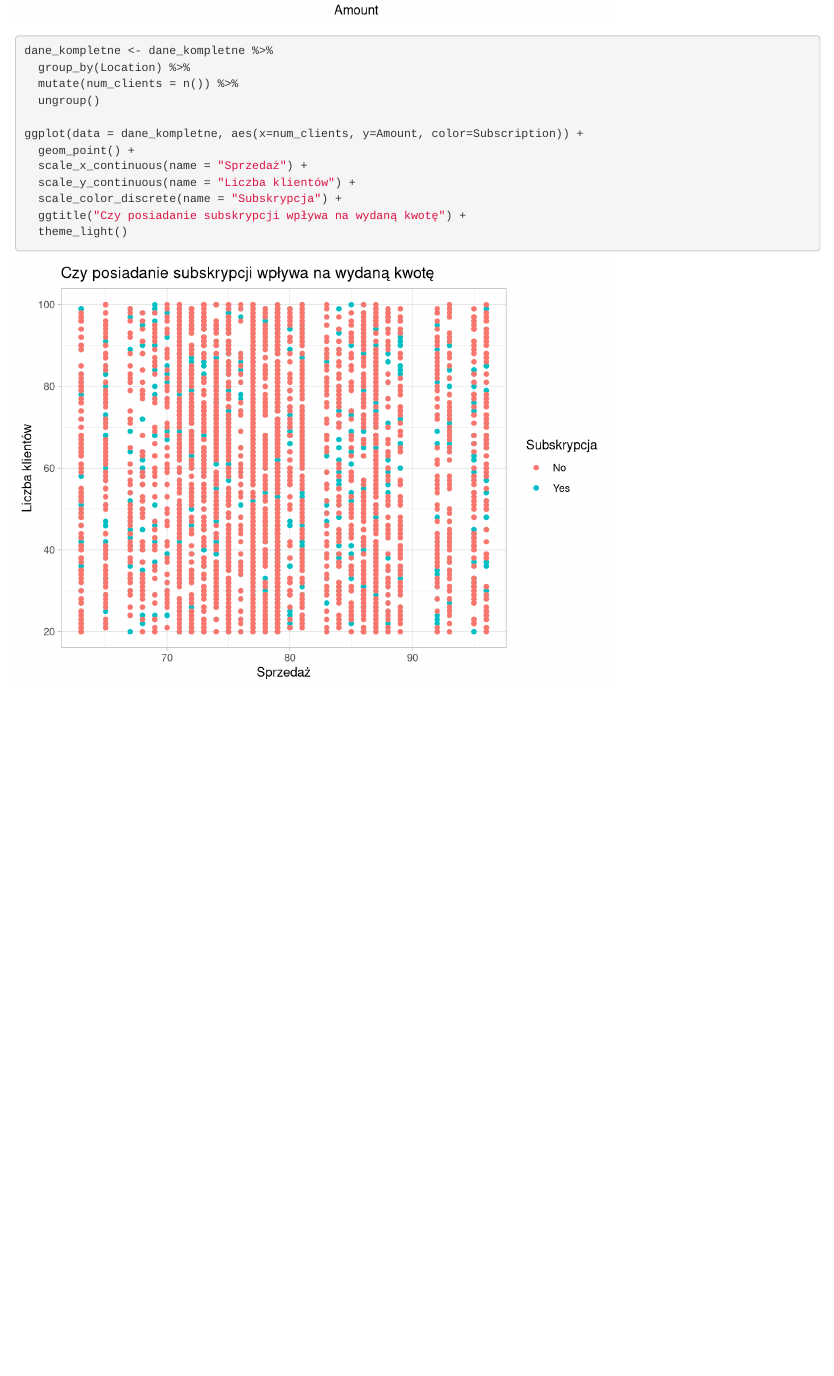
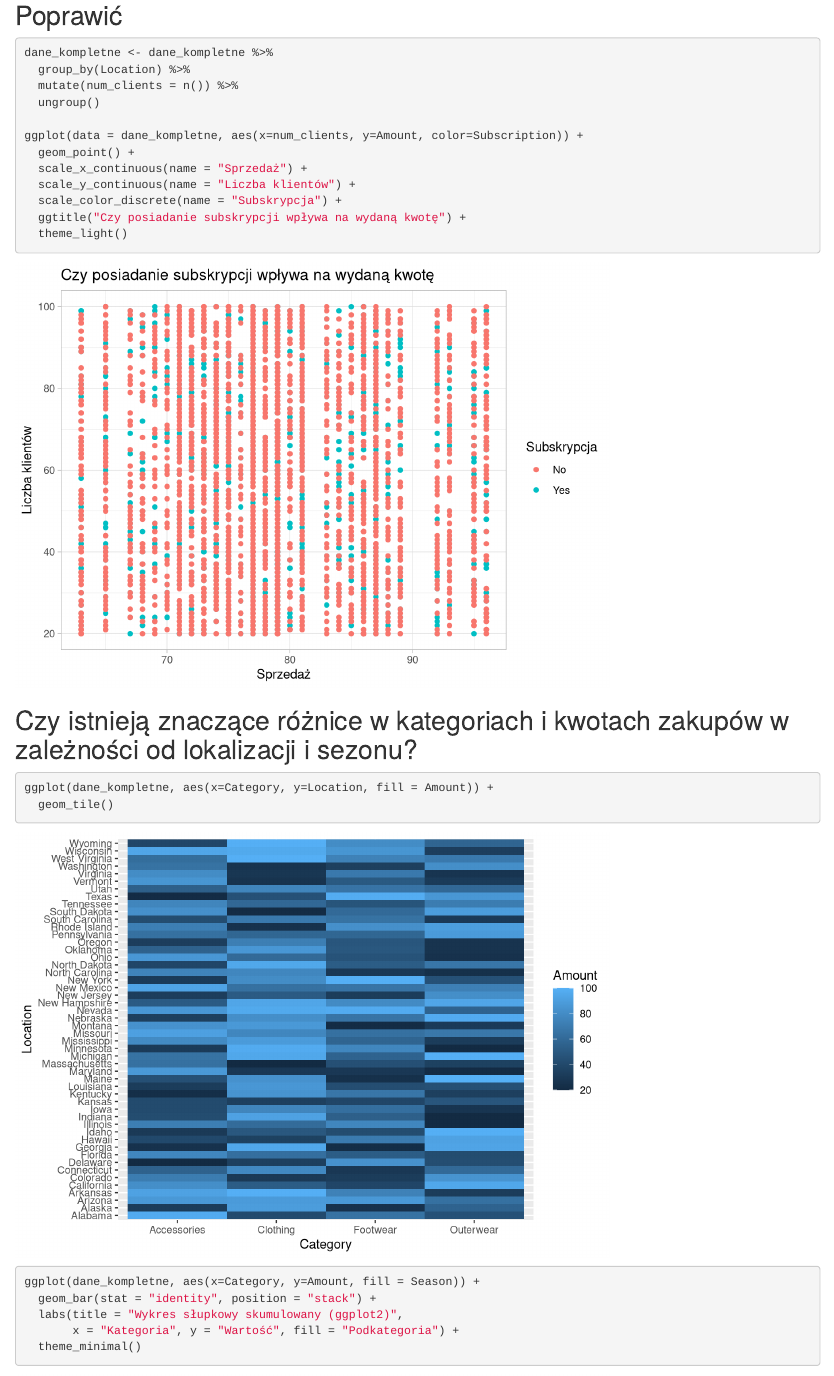
Before and after one commit to zuzannak26/ProjektR, an R Markdown document (Analiza.Rmd): the page in a window 1100 px wide, from 3020 px down before the commit and from 3060 px down after it, so that both start at the same text. Rendered offline with R 4.5, knitr and Pandoc, with nearby package versions; drawn as R Markdown's standard HTML page in place of the format the file asks for; code that draws random numbers runs with fixed seeds of ours; some code elsewhere in the file could not run offline.

Commit message:
Nowe wykresy

````diff
--- a/Analiza.Rmd
+++ b/Analiza.Rmd
@@ -181,7 +181,7 @@ ggplot(dane_kompletne, aes(x=Amount, y=Shipping)) +
   geom_boxplot()
 ```
 
-##
+## Poprawić
 ```{r}
 dane_kompletne <- dane_kompletne %>%
   group_by(Location) %>%
@@ -196,3 +196,15 @@ ggplot(data = dane_kompletne, aes(x=num_clients, y=Amount, color=Subscription))
   ggtitle("Czy posiadanie subskrypcji wpływa na wydaną kwotę") +
   theme_light()
 ```
+
+## Czy istnieją znaczące różnice w kategoriach i kwotach zakupów w zależności od lokalizacji i sezonu?
+```{r}
+ggplot(dane_kompletne, aes(x=Category, y=Location, fill = Amount)) +
+  geom_tile()
+
+ggplot(dane_kompletne, aes(x=Category, y=Amount, fill = Season)) +
+  geom_bar(stat = "identity", position = "stack") +
+  labs(title = "Wykres słupkowy skumulowany (ggplot2)",
+       x = "Kategoria", y = "Wartość", fill = "Podkategoria") +
+  theme_minimal()
+```
````
